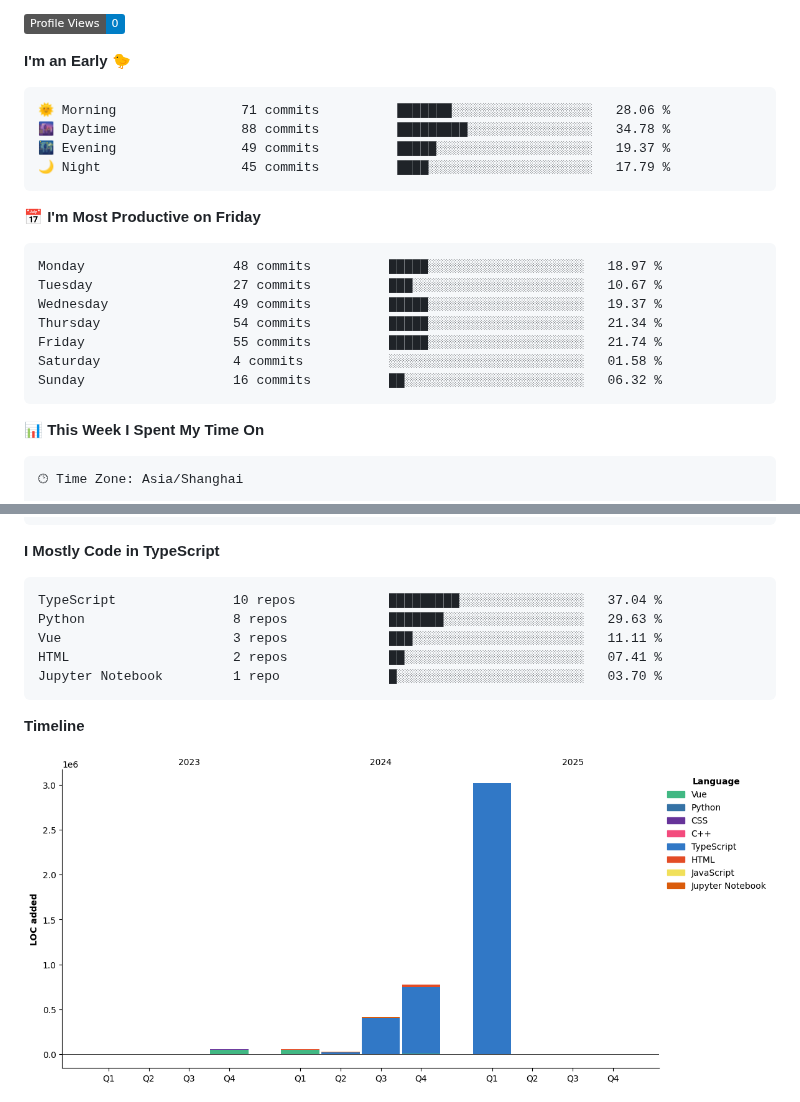
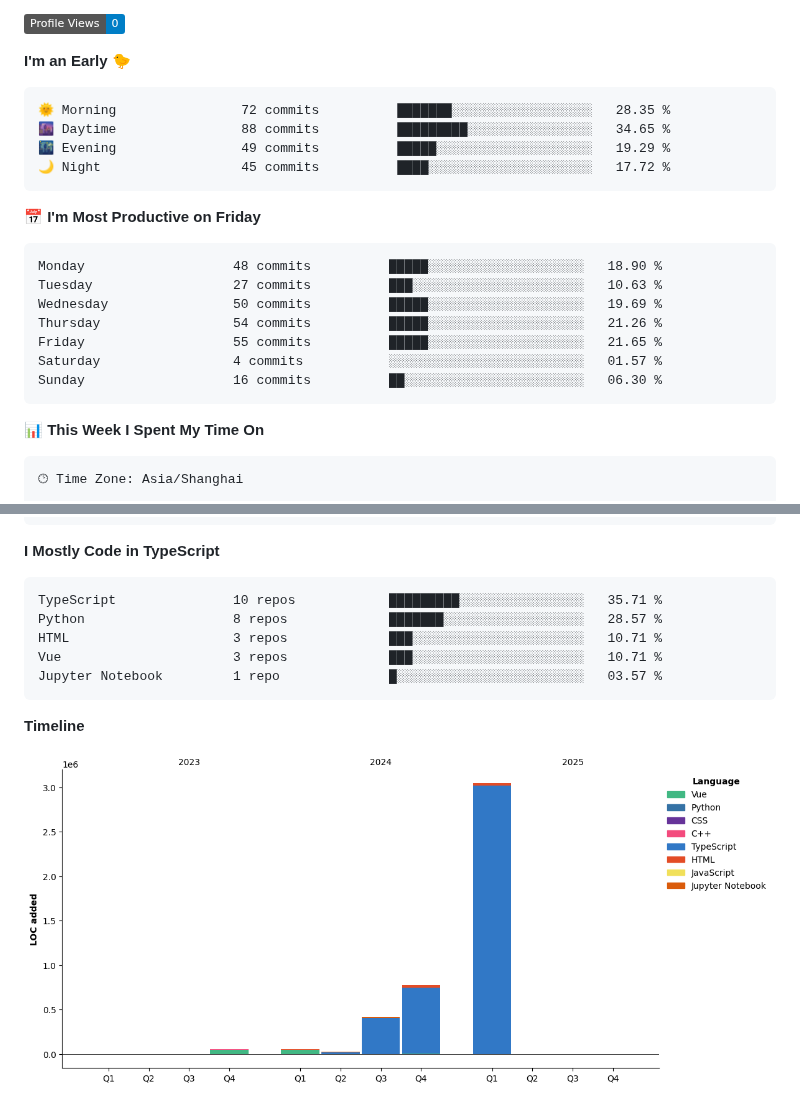
Before and after one commit to BerlinWong/BerlinWong, a Markdown page: README.md, 2 parts joined by grey strips. Drawn GitHub-style; pictures changed too: assets/bar_graph.png; badges without logos.

Commit message:
Updated with Dev Metrics

````diff
--- a/README.md
+++ b/README.md
@@ -55,21 +55,21 @@
 **I'm an Early 🐤**
 
 ```text
-🌞 Morning                71 commits          ███████░░░░░░░░░░░░░░░░░░   28.06 %
-🌆 Daytime                88 commits          █████████░░░░░░░░░░░░░░░░   34.78 %
-🌃 Evening                49 commits          █████░░░░░░░░░░░░░░░░░░░░   19.37 %
-🌙 Night                  45 commits          ████░░░░░░░░░░░░░░░░░░░░░   17.79 %
+🌞 Morning                72 commits          ███████░░░░░░░░░░░░░░░░░░   28.35 %
+🌆 Daytime                88 commits          █████████░░░░░░░░░░░░░░░░   34.65 %
+🌃 Evening                49 commits          █████░░░░░░░░░░░░░░░░░░░░   19.29 %
+🌙 Night                  45 commits          ████░░░░░░░░░░░░░░░░░░░░░   17.72 %
 ```
 📅 **I'm Most Productive on Friday**
 
 ```text
-Monday                   48 commits          █████░░░░░░░░░░░░░░░░░░░░   18.97 %
-Tuesday                  27 commits          ███░░░░░░░░░░░░░░░░░░░░░░   10.67 %
-Wednesday                49 commits          █████░░░░░░░░░░░░░░░░░░░░   19.37 %
-Thursday                 54 commits          █████░░░░░░░░░░░░░░░░░░░░   21.34 %
-Friday                   55 commits          █████░░░░░░░░░░░░░░░░░░░░   21.74 %
-Saturday                 4 commits           ░░░░░░░░░░░░░░░░░░░░░░░░░   01.58 %
-Sunday                   16 commits          ██░░░░░░░░░░░░░░░░░░░░░░░   06.32 %
+Monday                   48 commits          █████░░░░░░░░░░░░░░░░░░░░   18.90 %
+Tuesday                  27 commits          ███░░░░░░░░░░░░░░░░░░░░░░   10.63 %
+Wednesday                50 commits          █████░░░░░░░░░░░░░░░░░░░░   19.69 %
+Thursday                 54 commits          █████░░░░░░░░░░░░░░░░░░░░   21.26 %
+Friday                   55 commits          █████░░░░░░░░░░░░░░░░░░░░   21.65 %
+Saturday                 4 commits           ░░░░░░░░░░░░░░░░░░░░░░░░░   01.57 %
+Sunday                   16 commits          ██░░░░░░░░░░░░░░░░░░░░░░░   06.30 %
 ```
 
 
@@ -92,11 +92,11 @@ Mac                      1 hr 32 mins        ███████████
 **I Mostly Code in TypeScript**
 
 ```text
-TypeScript               10 repos            █████████░░░░░░░░░░░░░░░░   37.04 %
-Python                   8 repos             ███████░░░░░░░░░░░░░░░░░░   29.63 %
-Vue                      3 repos             ███░░░░░░░░░░░░░░░░░░░░░░   11.11 %
-HTML                     2 repos             ██░░░░░░░░░░░░░░░░░░░░░░░   07.41 %
-Jupyter Notebook         1 repo              █░░░░░░░░░░░░░░░░░░░░░░░░   03.70 %
+TypeScript               10 repos            █████████░░░░░░░░░░░░░░░░   35.71 %
+Python                   8 repos             ███████░░░░░░░░░░░░░░░░░░   28.57 %
+HTML                     3 repos             ███░░░░░░░░░░░░░░░░░░░░░░   10.71 %
+Vue                      3 repos             ███░░░░░░░░░░░░░░░░░░░░░░   10.71 %
+Jupyter Notebook         1 repo              █░░░░░░░░░░░░░░░░░░░░░░░░   03.57 %
 ```
 
 
````
Also changed, not shown: other parts of README.md (+2 -2 lines).
